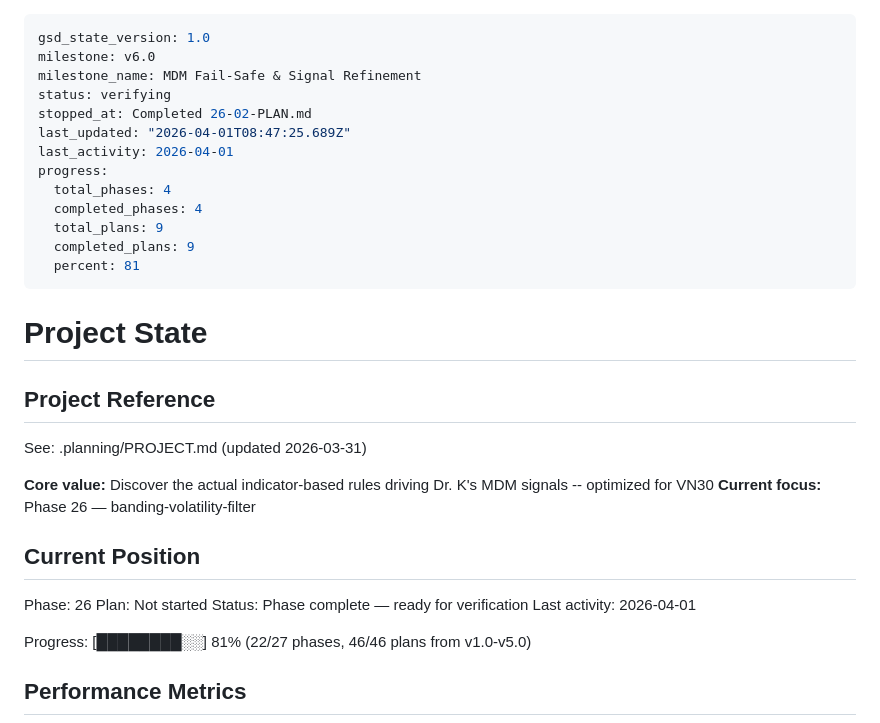
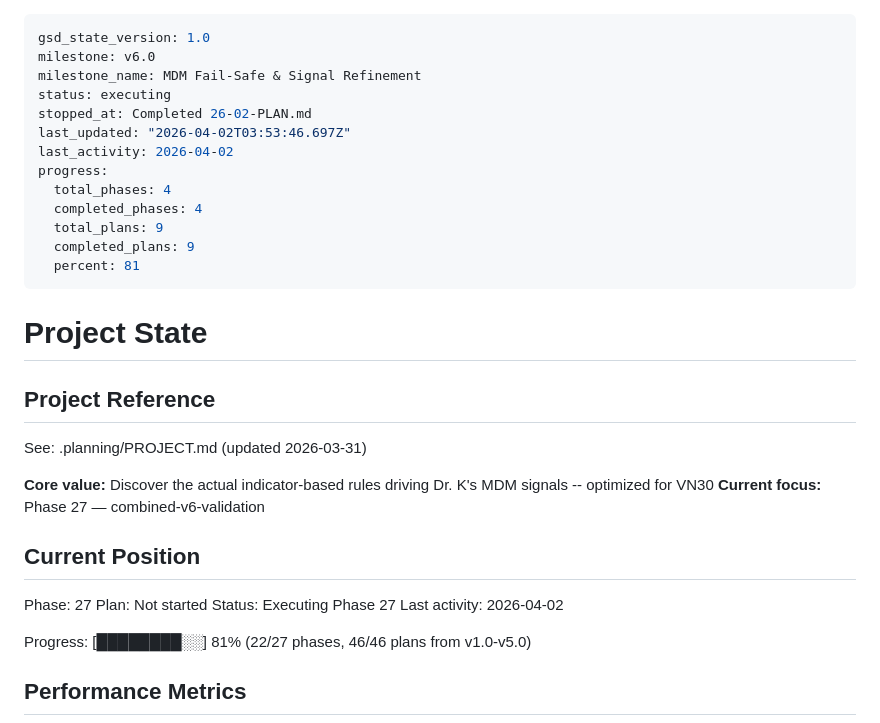
Before and after one commit to KenzyTran/mdm, a Markdown page: .planning/STATE.md, the part around the change. Rendered like a GitHub page.

```diff
--- a/.planning/STATE.md
+++ b/.planning/STATE.md
@@ -2,10 +2,10 @@
 gsd_state_version: 1.0
 milestone: v6.0
 milestone_name: MDM Fail-Safe & Signal Refinement
-status: verifying
+status: executing
 stopped_at: Completed 26-02-PLAN.md
-last_updated: "2026-04-01T08:47:25.689Z"
-last_activity: 2026-04-01
+last_updated: "2026-04-02T03:53:46.697Z"
+last_activity: 2026-04-02
 progress:
   total_phases: 4
   completed_phases: 4
@@ -21,14 +21,14 @@ progress:
 See: .planning/PROJECT.md (updated 2026-03-31)
 
 **Core value:** Discover the actual indicator-based rules driving Dr. K's MDM signals -- optimized for VN30
-**Current focus:** Phase 26 — banding-volatility-filter
+**Current focus:** Phase 27 — combined-v6-validation
 
 ## Current Position
 
-Phase: 26
+Phase: 27
 Plan: Not started
-Status: Phase complete — ready for verification
-Last activity: 2026-04-01
+Status: Executing Phase 27
+Last activity: 2026-04-02
 
 Progress: [████████░░] 81% (22/27 phases, 46/46 plans from v1.0-v5.0)
 
```
Also changed, not shown: .planning/ROADMAP.md (+2 -2 lines).
